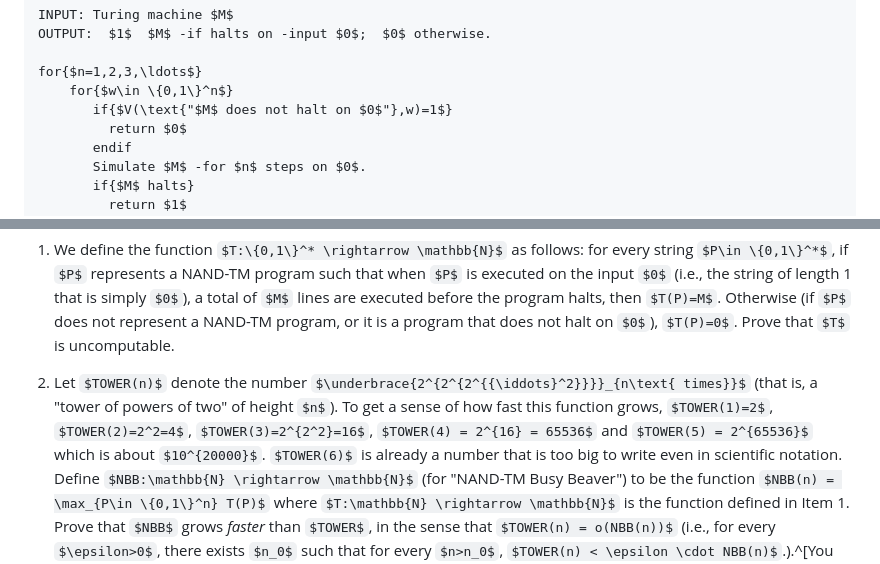
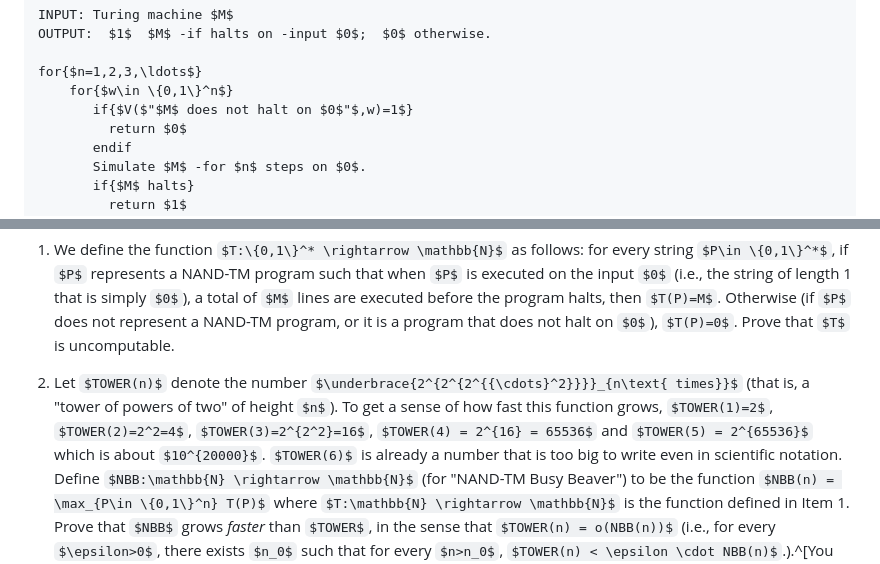
Before and after one commit to boazbk/tcs, a Markdown page: lec_09_godel.md, 2 parts joined by grey strips. GitHub-like rendering; some formulas as TeX source.

```diff
--- a/lec_09_godel.md
+++ b/lec_09_godel.md
@@ -154,7 +154,7 @@ OUTPUT:  $1$  $M$ -if halts on -input $0$;  $0$ otherwise.
 
 for{$n=1,2,3,\ldots$}
     for{$w\in \{0,1\}^n$}
-       if{$V(\text{"$M$ does not halt on $0$"},w)=1$}
+       if{$V($"$M$ does not halt on $0$"$,w)=1$}
          return $0$
        endif
        Simulate $M$ -for $n$ steps on $0$.
@@ -577,7 +577,7 @@ In this question we  define the NAND-TM variant of the  [busy beaver function](h
 
 1. We define the function $T:\{0,1\}^* \rightarrow \mathbb{N}$ as follows: for every string $P\in \{0,1\}^*$, if $P$ represents a NAND-TM program such  that when $P$ is executed on the input $0$ (i.e., the string of length 1 that is simply $0$), a total of $M$ lines are executed before the program halts, then $T(P)=M$. Otherwise (if $P$ does not represent a NAND-TM program, or it is a program that does not halt on $0$), $T(P)=0$. Prove that $T$ is uncomputable.
 
-2. Let $TOWER(n)$ denote the number $\underbrace{2^{2^{2^{{\iddots}^2}}}}_{n\text{ times}}$ (that is, a "tower of powers of two" of height $n$). To get a sense of how fast this function grows, $TOWER(1)=2$, $TOWER(2)=2^2=4$, $TOWER(3)=2^{2^2}=16$, $TOWER(4) = 2^{16} = 65536$ and $TOWER(5) = 2^{65536}$ which is about $10^{20000}$. $TOWER(6)$ is already a number that is too big to write even in scientific notation.
+2. Let $TOWER(n)$ denote the number $\underbrace{2^{2^{2^{{\cdots}^2}}}}_{n\text{ times}}$ (that is, a "tower of powers of two" of height $n$). To get a sense of how fast this function grows, $TOWER(1)=2$, $TOWER(2)=2^2=4$, $TOWER(3)=2^{2^2}=16$, $TOWER(4) = 2^{16} = 65536$ and $TOWER(5) = 2^{65536}$ which is about $10^{20000}$. $TOWER(6)$ is already a number that is too big to write even in scientific notation.
 Define $NBB:\mathbb{N} \rightarrow \mathbb{N}$ (for "NAND-TM Busy Beaver") to be the function $NBB(n) = \max_{P\in \{0,1\}^n} T(P)$ where $T:\mathbb{N} \rightarrow \mathbb{N}$ is the function defined in Item 1. Prove that $NBB$ grows _faster_ than $TOWER$, in the sense that $TOWER(n) = o(NBB(n))$ (i.e., for every  $\epsilon>0$, there exists $n_0$ such that for every $n>n_0$,  $TOWER(n) < \epsilon \cdot NBB(n)$.).^[You will not need to use very specific properties of  the $TOWER$ function in this exercise. For example, $NBB(n)$ also grows faster than the [Ackerman function](https://en.wikipedia.org/wiki/Ackermann_function).  You might find [Aaronson's  blog post](https://www.scottaaronson.com/blog/?p=3445) on the same topic to be quite interesting, and relevant to this book  at large. If you like it then you might also enjoy [this piece by Terence Tao](https://terrytao.wordpress.com/2010/10/10/the-cosmic-distance-ladder-ver-4-1/).]
 :::
 
```
